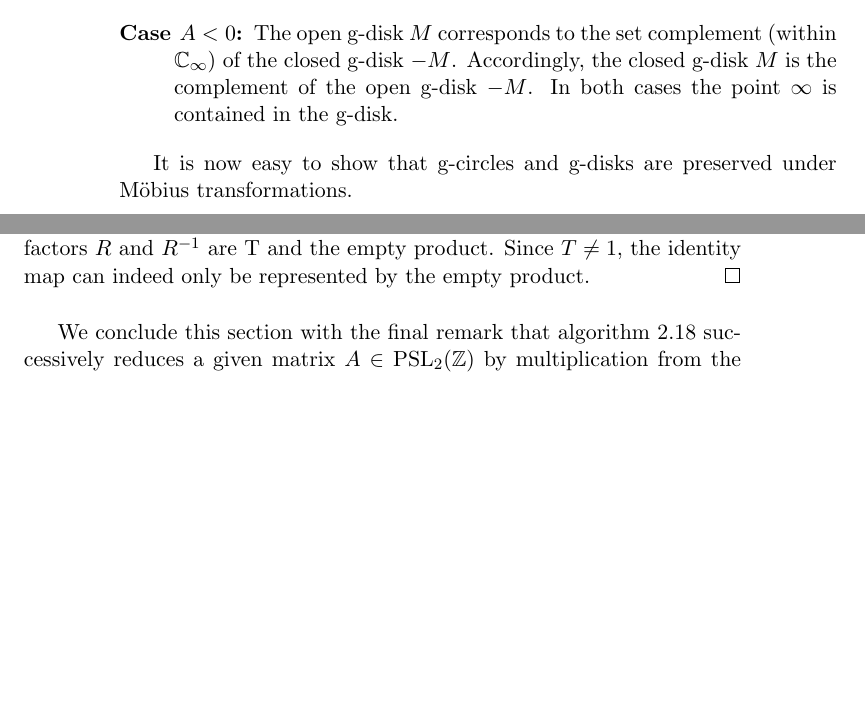
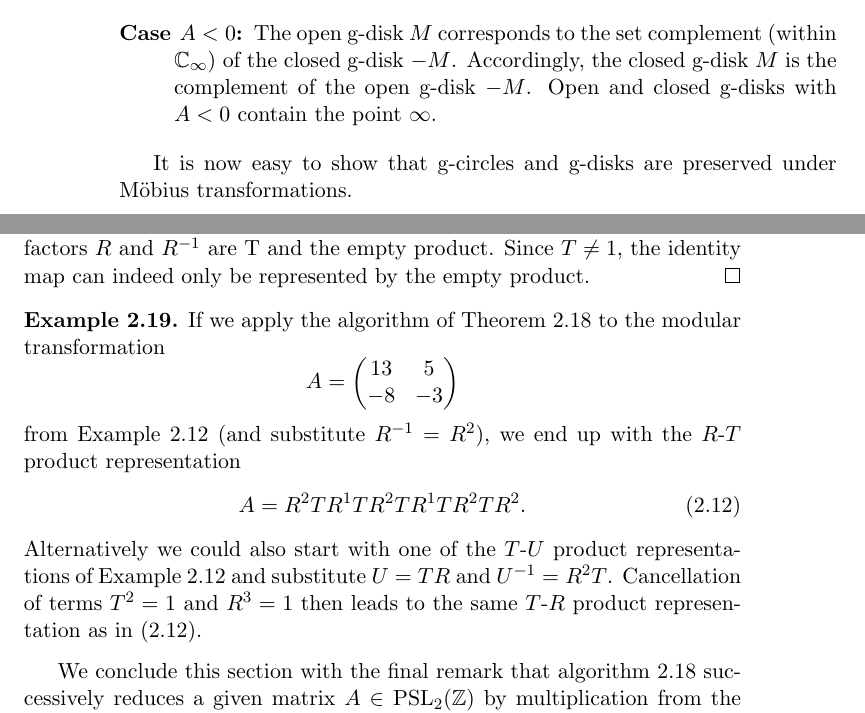
Before and after one commit to RafaelMri/ModularGroup, a LaTeX document (tex/main.tex, which reads tex/sec-modgrp.tex, tex/sub-intro-gencirc.tex): two parts of pages 24 and 35 of 49, joined at a grey line, cut so that both start at the same text, the shorter picture padded with empty space. Compiled offline with LaTeX, dvips and Ghostscript; the source files are stored in an older character set and shown here as Unicode.

Commit message:
added tr-word example and some polishing

```diff
--- a/tex/sec-modgrp.tex
+++ b/tex/sec-modgrp.tex
@@ -364,6 +365,19 @@ Let $A: z \mapsto \moebius{a}{b}{c}{d}{z}$ be an arbitrary modular transformatio
 In order to prove also its uniqueness, it is sufficient to show that the identity map has a unique product representation (namely the empty product). From the relations (\ref{itm_trsPropC}) and (\ref{itm_trsPropD}) of Lemma~\ref{lem_trsnRelations} we see that any product $P$ of the form (\ref{eqn_ModGrpTRProd}) containing at least one factor $R$ or $\inv{R}$ has a grading $n(P) > n(1) = 2$ and therefore $P \ne 1$. The only products which are free of factors $R$ and $\inv{R}$ are T and the empty product. Since $T \ne 1$, the identity map can indeed only be represented by the empty product. \qedhere
 \end{proof}
 
+\begin{example}
+If we apply the algorithm of Theorem~\ref{thm_ModGrpTRAlg} to the modular transformation
+\begin{equation*}
+A = \mat{13}{5}{-8}{-3}
+\end{equation*}
+from Example~\ref{ex_TUWordRounding} (and substitute $\inv{R} = R^2$), we end up with the $R$-$T$ product representation
+\begin{equation}
+\label{eqn_ex_TRWord}
+A = R^2 T R^1 T R^2 T R^1 T R^2 T R^2.
+\end{equation}
+Alternatively we could also start with one of the $T$-$U$ product representations of Example~\ref{ex_TUWordRounding} and substitute $U = TR$ and $\inv{U} = R^2 T$. Cancellation of terms $T^2 = 1$ and $R^3 = 1$ then leads to the same $T$-$R$ product representation as in (\ref{eqn_ex_TRWord}).
+\end{example}
+
 We conclude this section with the final remark that algorithm~\ref{thm_ModGrpTRAlg} successively reduces a given matrix $A \in \PSL{\Z}$ by multiplication from the left with $T$, $R$ or $\inv{R}$. Of course, by using a dual approach also multiplication from the right can be used. All we have to do in order to adapt algorithm~\ref{thm_ModGrpTRAlg} appropriately is to substitute the predicates $t$, $r$, $s$ by predicates $t^{\prime}$, $r^{\prime}$, $s^{\prime}$ and to change the definition in step \ref{itm_ModGrpTRAlgADfn} from $A_{k+1} := M_k^{-1} A_k$ to $A_{k+1} := A_k M_k^{-1}$. But how do the predicates $t^{\prime}$, $r^{\prime}$ and $s^{\prime}$ have to be defined?
 
 For this consideration we denote the leftmost symbol in the $R$-$T$ product representation (\ref{eqn_ModGrpTRProd}) of $A$ by $\alpha(A)$ and the rightmost symbol by $\omega(A)$. In the case of the empty product, we define $\alpha(1) := \omega(1) := T$. We have already seen, that $t(A) \Leftrightarrow \alpha(A) = T$, $r(A) \Leftrightarrow \alpha(A) = R$ and $s(A) \Leftrightarrow \alpha(A) = \inv{R}$. In correspondence to that, we see that we have to define
--- a/tex/sub-intro-gencirc.tex
+++ b/tex/sub-intro-gencirc.tex
@@ -109,7 +109,7 @@ In contrast to generalized circles, the defining matrix $M = \smallmat{A}{B}{C}{
 \begin{description}
 \item[Case $A > 0$:] The g-disk corresponds to a disk in the usual sense within $\C$. Its center is given by (\ref{eqn_GenCircCenter}) and its radius by (\ref{eqn_GenCircRadius}).
 \item[Case $A = 0$:] The g-disk corresponds to a halfplane of $\C$, which is obtained from the left halfplane, \ie $\Re{z} < 0$ (\resp $\le 0$), by translation by $\frac{-D}{2 \abs{C}}$ and rotation by $-\arg(C)$. The point $\infty$ is member of the generalized disk, if and only if it is closed.
-\item[Case $A < 0$:] The open g-disk $M$ corresponds to the set complement (within $\EC$) of the closed g-disk $-M$. Accordingly, the closed g-disk $M$ is the complement of the open g-disk $-M$. In both cases the point $\infty$ is contained in the g-disk.
+\item[Case $A < 0$:] The open g-disk $M$ corresponds to the set complement (within $\EC$) of the closed g-disk $-M$. Accordingly, the closed g-disk $M$ is the complement of the open g-disk $-M$. Open and closed g-disks with $A < 0$ contain the point  $\infty$.
 \end{description}
 \end{remark}
 
```
Also changed, not shown: tex/sec-intro-algebra.tex (+9 -11 lines), tex/sec-modgrp.tex (5 more changed lines), tex/sub-intro-gencirc.tex (2 more changed lines), 1 other file.
